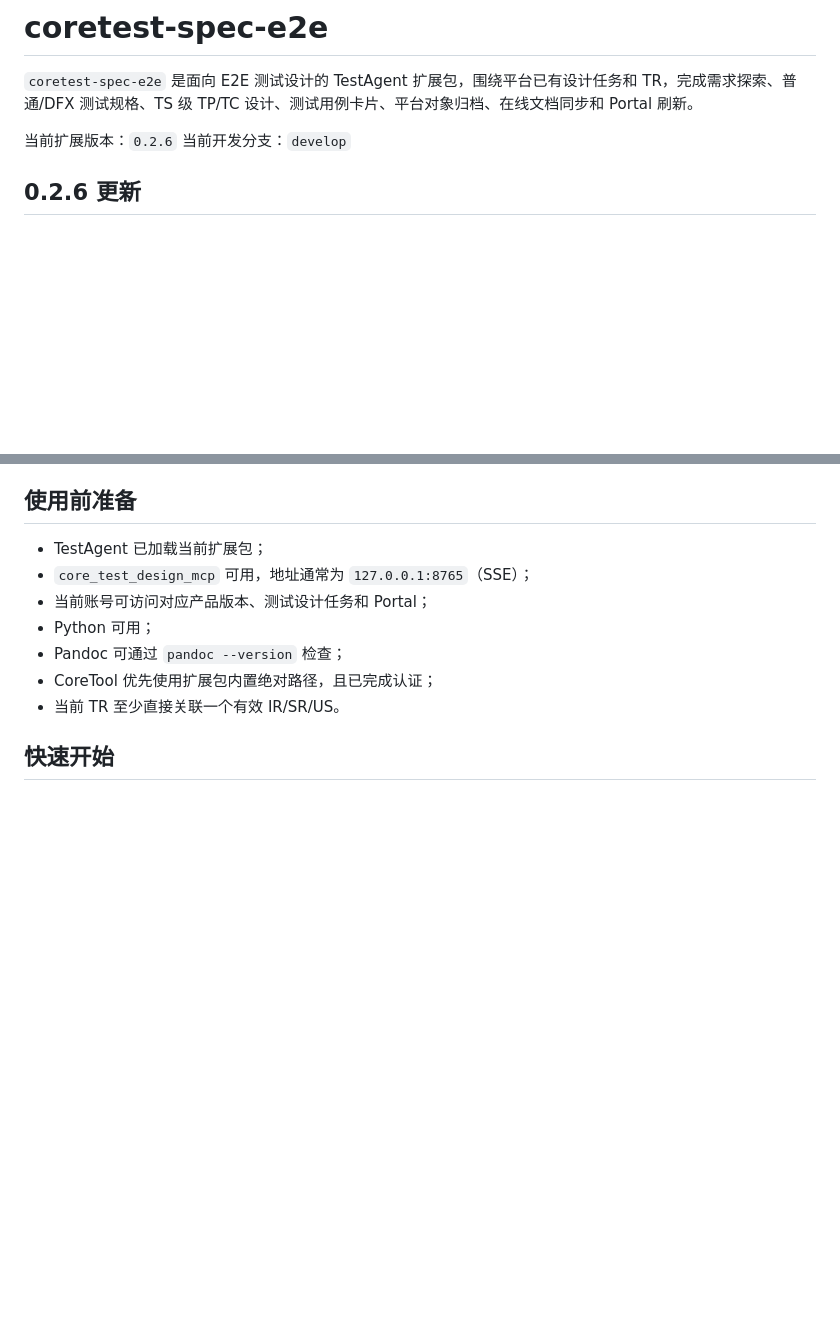
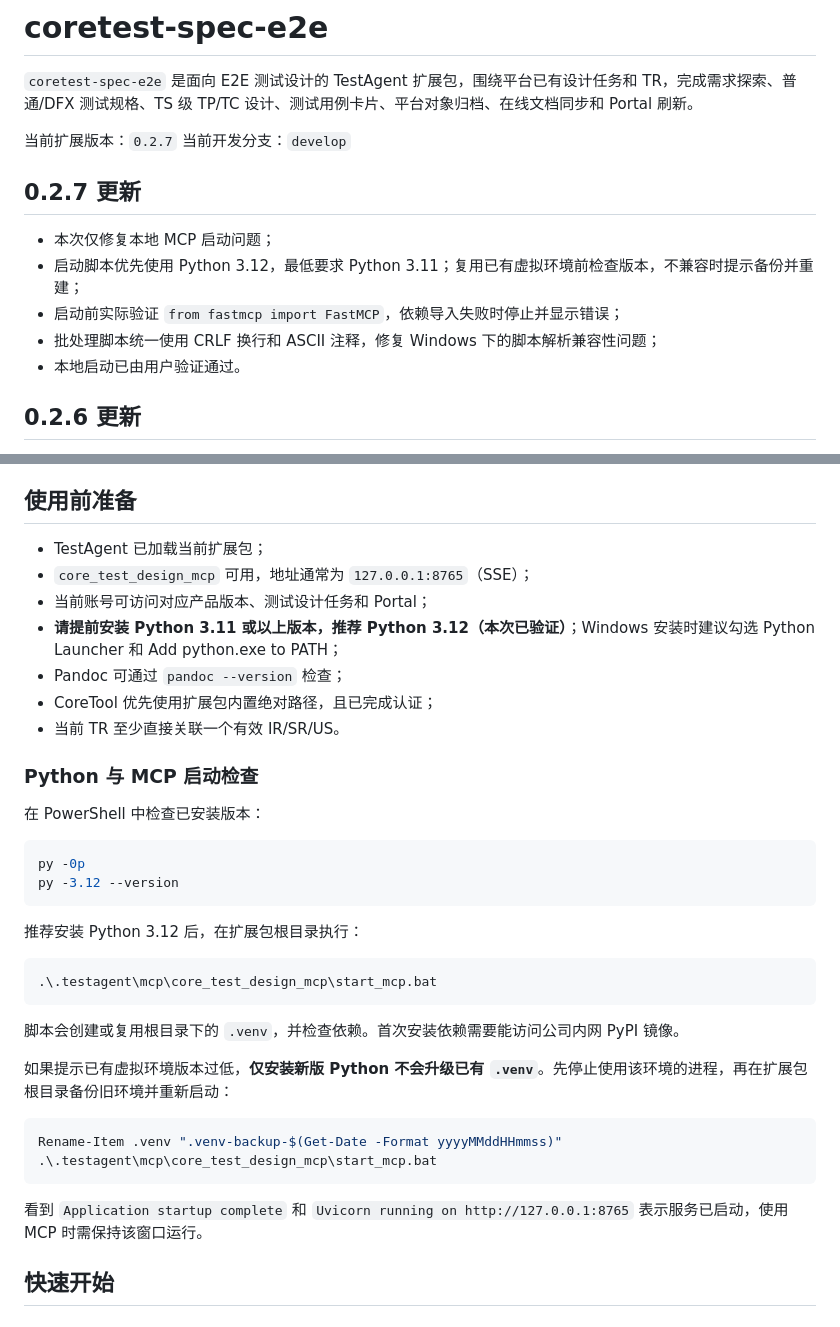
Before and after one commit to yf990848-droid/coretest-spec-e2e, a Markdown page: README.md, 2 parts joined by grey strips. Rendered like a GitHub page; blank space fills up the shorter version.

Commit message:
更新0.2.7说明并补充Python安装及MCP启动指引

````diff
--- a/README.md
+++ b/README.md
@@ -2,8 +2,16 @@
 
 `coretest-spec-e2e` 是面向 E2E 测试设计的 TestAgent 扩展包，围绕平台已有设计任务和 TR，完成需求探索、普通/DFX 测试规格、TS 级 TP/TC 设计、测试用例卡片、平台对象归档、在线文档同步和 Portal 刷新。
 
-当前扩展版本：`0.2.6`
+当前扩展版本：`0.2.7`
 当前开发分支：`develop`
+
+## 0.2.7 更新
+
+- 本次仅修复本地 MCP 启动问题；
+- 启动脚本优先使用 Python 3.12，最低要求 Python 3.11；复用已有虚拟环境前检查版本，不兼容时提示备份并重建；
+- 启动前实际验证 `from fastmcp import FastMCP`，依赖导入失败时停止并显示错误；
+- 批处理脚本统一使用 CRLF 换行和 ASCII 注释，修复 Windows 下的脚本解析兼容性问题；
+- 本地启动已由用户验证通过。
 
 ## 0.2.6 更新
 
@@ -50,10 +58,36 @@
 - TestAgent 已加载当前扩展包；
 - `core_test_design_mcp` 可用，地址通常为 `127.0.0.1:8765`（SSE）；
 - 当前账号可访问对应产品版本、测试设计任务和 Portal；
-- Python 可用；
+- **请提前安装 Python 3.11 或以上版本，推荐 Python 3.12（本次已验证）**；Windows 安装时建议勾选 Python Launcher 和 Add python.exe to PATH；
 - Pandoc 可通过 `pandoc --version` 检查；
 - CoreTool 优先使用扩展包内置绝对路径，且已完成认证；
 - 当前 TR 至少直接关联一个有效 IR/SR/US。
+
+### Python 与 MCP 启动检查
+
+在 PowerShell 中检查已安装版本：
+
+```powershell
+py -0p
+py -3.12 --version
+```
+
+推荐安装 Python 3.12 后，在扩展包根目录执行：
+
+```powershell
+.\.testagent\mcp\core_test_design_mcp\start_mcp.bat
+```
+
+脚本会创建或复用根目录下的 `.venv`，并检查依赖。首次安装依赖需要能访问公司内网 PyPI 镜像。
+
+如果提示已有虚拟环境版本过低，**仅安装新版 Python 不会升级已有 `.venv`**。先停止使用该环境的进程，再在扩展包根目录备份旧环境并重新启动：
+
+```powershell
+Rename-Item .venv ".venv-backup-$(Get-Date -Format yyyyMMddHHmmss)"
+.\.testagent\mcp\core_test_design_mcp\start_mcp.bat
+```
+
+看到 `Application startup complete` 和 `Uvicorn running on http://127.0.0.1:8765` 表示服务已启动，使用 MCP 时需保持该窗口运行。
 
 ## 快速开始
 
````
